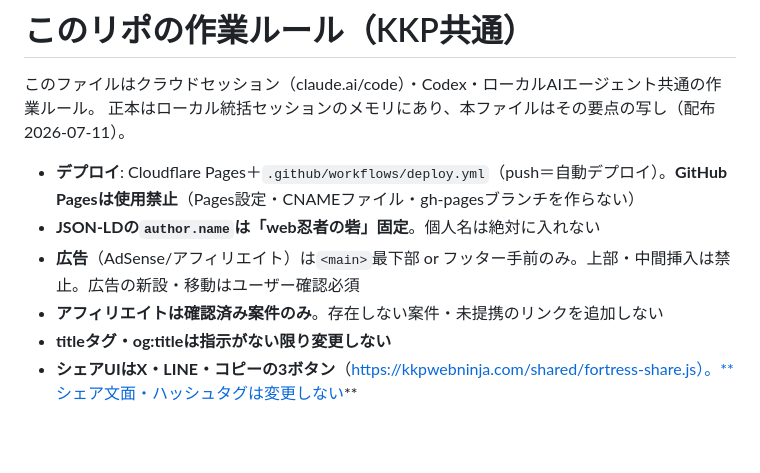
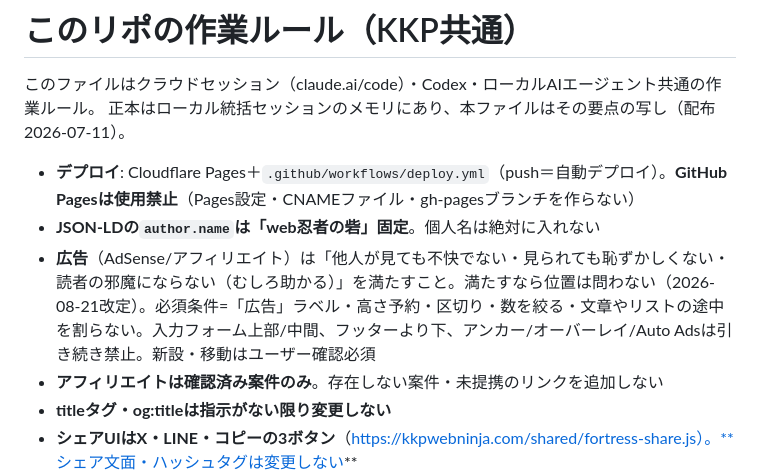
Before and after one commit to kkp-15/ninja-shigoto, a Markdown page: CLAUDE.md, the part around the change. GitHub-like rendering; blank space fills up the shorter version.

Commit message:
広告ルールを改定（位置固定から結果基準へ）
「<main>最下部 or フッター手前のみ」という位置ルールを廃止し、
「他人が見ても不快でない・見られても恥ずかしくない・読者の邪魔に
ならない（むしろ助かる）」の3条件で判断する形に変える。

位置ルールは長大なページで機能しなかった。ito のお題一覧は53画面分
あり、最下部の枠には誰も到達せず収益ゼロなのに体験は何も良くなって
いなかった。位置は手段であって目的ではない。

必須条件（ラベル・高さ予約・区切り・数を絞る・文章を割らない）と、
引き続き禁止のもの（フォーム上部/中間、フッターより下、アンカー、
オーバーレイ、Auto Ads）は明記した。

```diff
--- a/CLAUDE.md
+++ b/CLAUDE.md
@@ -5,7 +5,7 @@
 
 - **デプロイ**: Cloudflare Pages＋`.github/workflows/deploy.yml`（push＝自動デプロイ）。**GitHub Pagesは使用禁止**（Pages設定・CNAMEファイル・gh-pagesブランチを作らない）
 - **JSON-LDの`author.name`は「web忍者の砦」固定**。個人名は絶対に入れない
-- **広告**（AdSense/アフィリエイト）は`<main>`最下部 or フッター手前のみ。上部・中間挿入は禁止。広告の新設・移動はユーザー確認必須
+- **広告**（AdSense/アフィリエイト）は「他人が見ても不快でない・見られても恥ずかしくない・読者の邪魔にならない（むしろ助かる）」を満たすこと。満たすなら位置は問わない（2026-08-21改定）。必須条件=「広告」ラベル・高さ予約・区切り・数を絞る・文章やリストの途中を割らない。入力フォーム上部/中間、フッターより下、アンカー/オーバーレイ/Auto Adsは引き続き禁止。新設・移動はユーザー確認必須
 - **アフィリエイトは確認済み案件のみ**。存在しない案件・未提携のリンクを追加しない
 - **titleタグ・og:titleは指示がない限り変更しない**
 - **シェアUIはX・LINE・コピーの3ボタン**（https://kkpwebninja.com/shared/fortress-share.js）。**シェア文面・ハッシュタグは変更しない**
```
